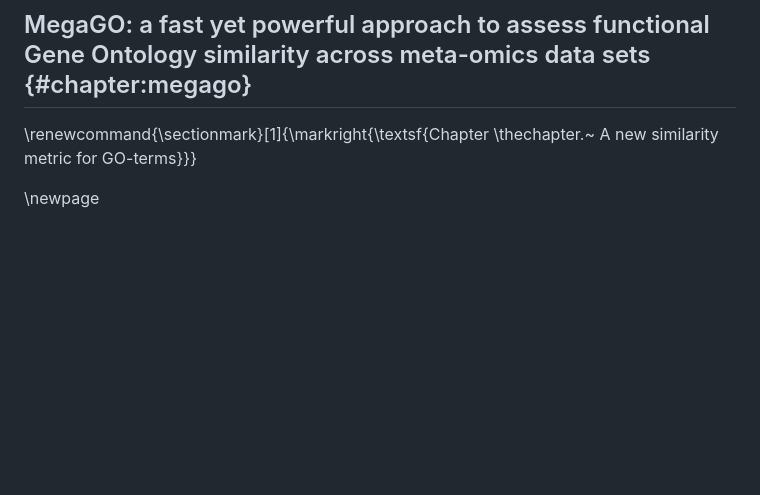
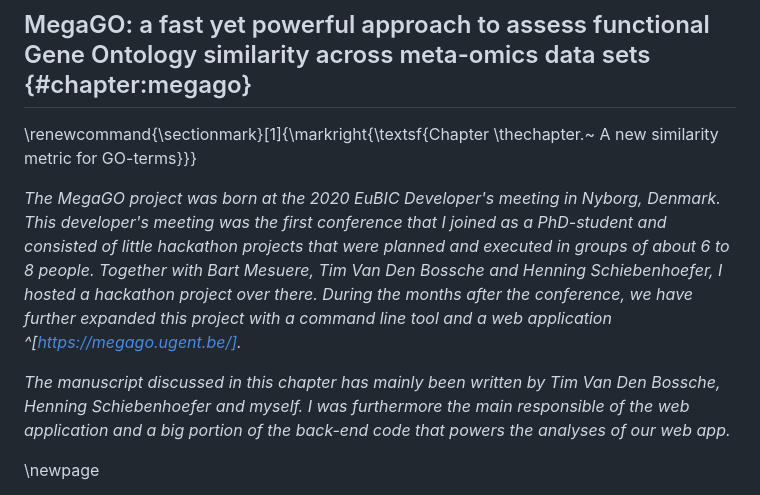
Before and after one commit to pverscha/phd_thesis, a Markdown page: 13-chapter_6_megago.md, the part around the change. Rendered like a GitHub page; blank space fills up the shorter version.

Commit message:
Add introduction for chapter 6

```diff
--- a/13-chapter_6_megago.md
+++ b/13-chapter_6_megago.md
@@ -1,5 +1,13 @@
 ## MegaGO: a fast yet powerful approach to assess functional Gene Ontology similarity across meta-omics data sets {#chapter:megago}
 \renewcommand{\sectionmark}[1]{\markright{\textsf{Chapter \thechapter.~ A new similarity metric for GO-terms}}}
+
+*The MegaGO project was born at the 2020 EuBIC Developer's meeting in Nyborg, Denmark.
+This developer's meeting was the first conference that I joined as a PhD-student and consisted of little hackathon projects that were planned and executed in groups of about 6 to 8 people.
+Together with Bart Mesuere, Tim Van Den Bossche and Henning Schiebenhoefer, I hosted a hackathon project over there.
+During the months after the conference, we have further expanded this project with a command line tool and a web application ^[https://megago.ugent.be/].*
+
+*The manuscript discussed in this chapter has mainly been written by Tim Van Den Bossche, Henning Schiebenhoefer and myself.
+I was furthermore the main responsible of the web application and a big portion of the back-end code that powers the analyses of our web app.*
 
 \newpage
 
```
